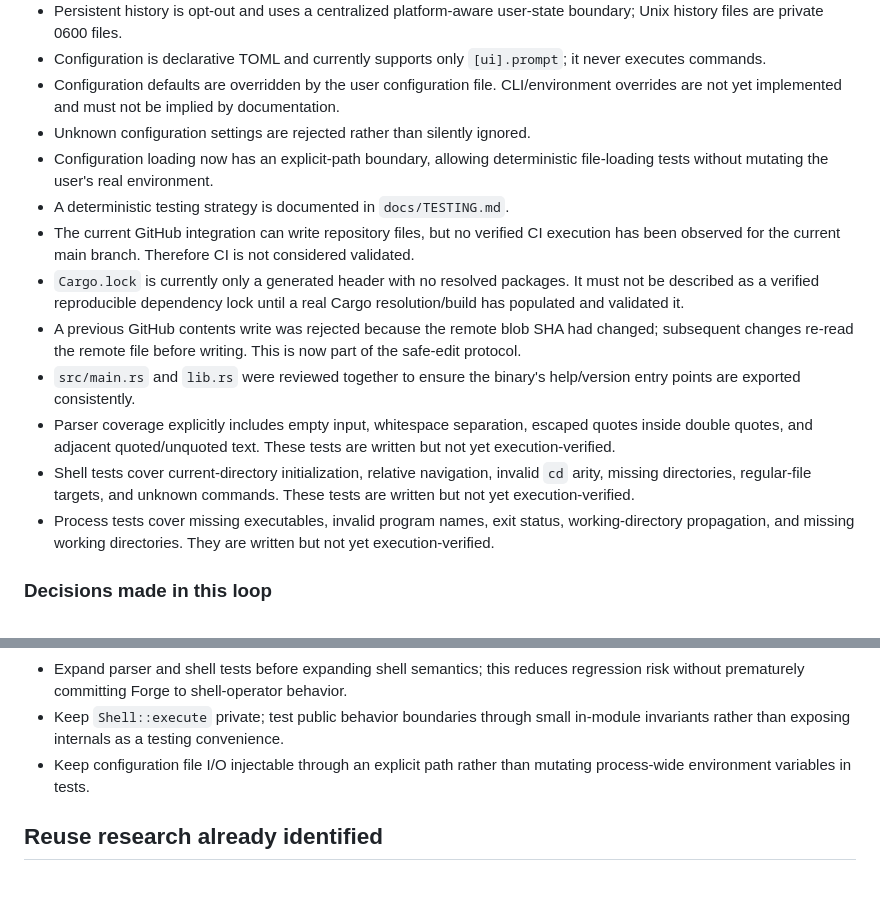
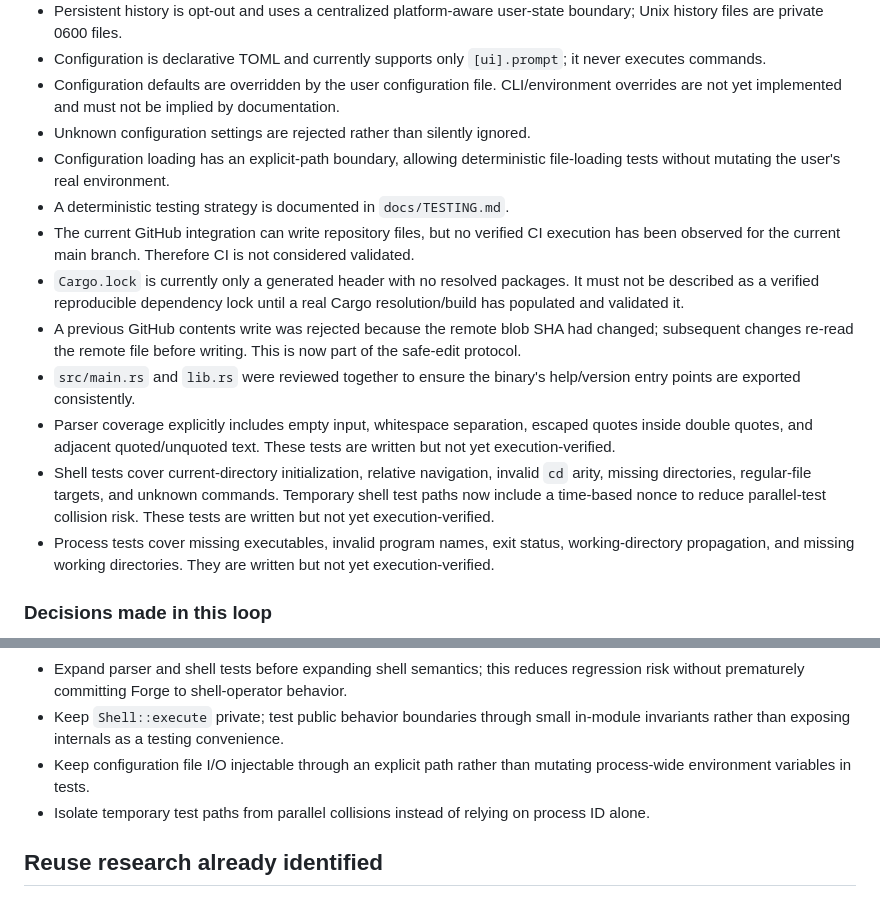
Before and after one commit to BowByBoo/Paranaue, a Markdown page: docs/ROADMAP.md, 2 parts joined by grey strips. GitHub-like rendering.

Commit message:
docs: record shell test isolation hardening

```diff
--- a/docs/ROADMAP.md
+++ b/docs/ROADMAP.md
@@ -72,14 +72,14 @@ The project is **not yet declared usable**. The current loop is focused on provi
 - Configuration is declarative TOML and currently supports only `[ui].prompt`; it never executes commands.
 - Configuration defaults are overridden by the user configuration file. CLI/environment overrides are not yet implemented and must not be implied by documentation.
 - Unknown configuration settings are rejected rather than silently ignored.
-- Configuration loading now has an explicit-path boundary, allowing deterministic file-loading tests without mutating the user's real environment.
+- Configuration loading has an explicit-path boundary, allowing deterministic file-loading tests without mutating the user's real environment.
 - A deterministic testing strategy is documented in `docs/TESTING.md`.
 - The current GitHub integration can write repository files, but no verified CI execution has been observed for the current main branch. Therefore CI is not considered validated.
 - `Cargo.lock` is currently only a generated header with no resolved packages. It must not be described as a verified reproducible dependency lock until a real Cargo resolution/build has populated and validated it.
 - A previous GitHub contents write was rejected because the remote blob SHA had changed; subsequent changes re-read the remote file before writing. This is now part of the safe-edit protocol.
 - `src/main.rs` and `lib.rs` were reviewed together to ensure the binary's help/version entry points are exported consistently.
 - Parser coverage explicitly includes empty input, whitespace separation, escaped quotes inside double quotes, and adjacent quoted/unquoted text. These tests are written but not yet execution-verified.
-- Shell tests cover current-directory initialization, relative navigation, invalid `cd` arity, missing directories, regular-file targets, and unknown commands. These tests are written but not yet execution-verified.
+- Shell tests cover current-directory initialization, relative navigation, invalid `cd` arity, missing directories, regular-file targets, and unknown commands. Temporary shell test paths now include a time-based nonce to reduce parallel-test collision risk. These tests are written but not yet execution-verified.
 - Process tests cover missing executables, invalid program names, exit status, working-directory propagation, and missing working directories. They are written but not yet execution-verified.
 
 ### Decisions made in this loop
@@ -92,6 +92,7 @@ The project is **not yet declared usable**. The current loop is focused on provi
 - Expand parser and shell tests before expanding shell semantics; this reduces regression risk without prematurely committing Forge to shell-operator behavior.
 - Keep `Shell::execute` private; test public behavior boundaries through small in-module invariants rather than exposing internals as a testing convenience.
 - Keep configuration file I/O injectable through an explicit path rather than mutating process-wide environment variables in tests.
+- Isolate temporary test paths from parallel collisions instead of relying on process ID alone.
 
 ## Reuse research already identified
 
```
